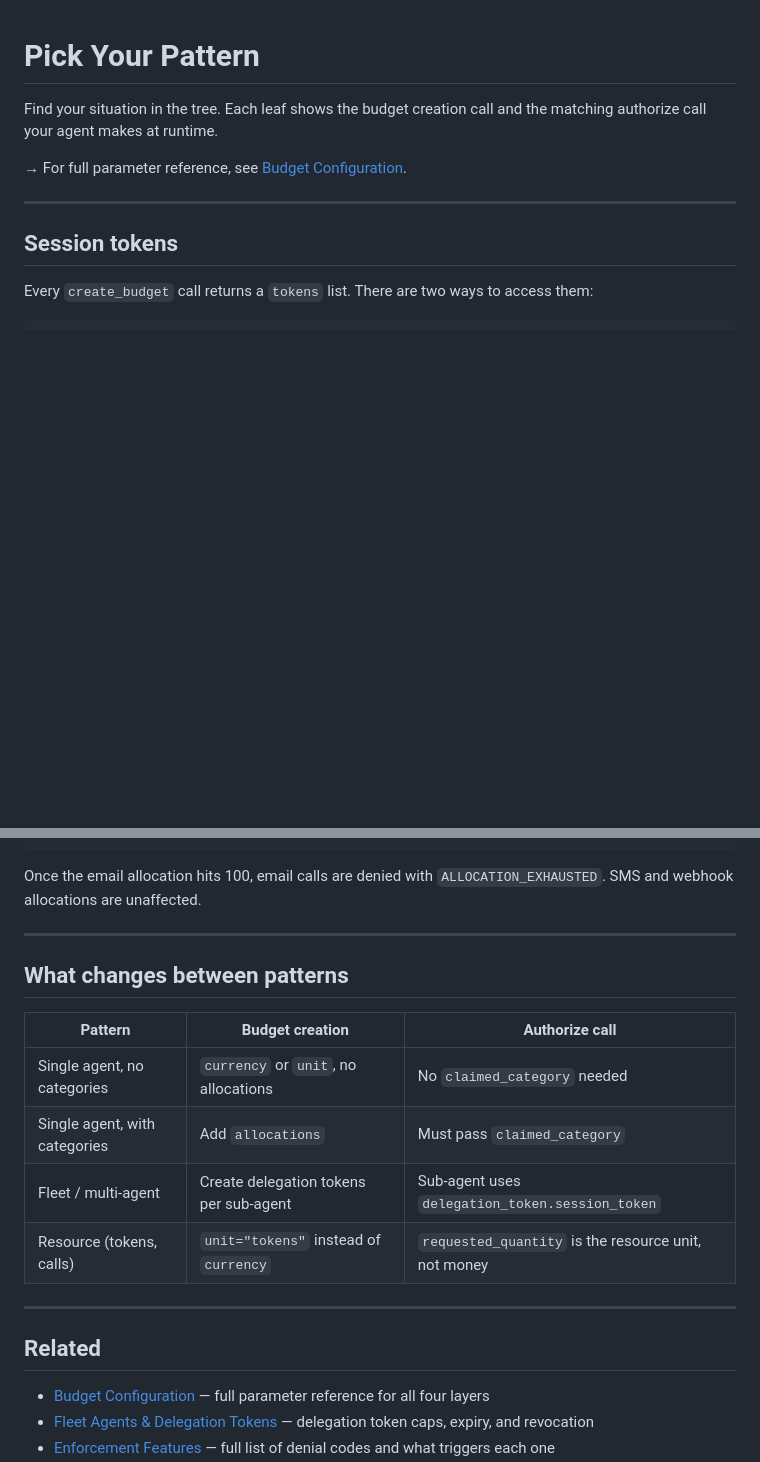
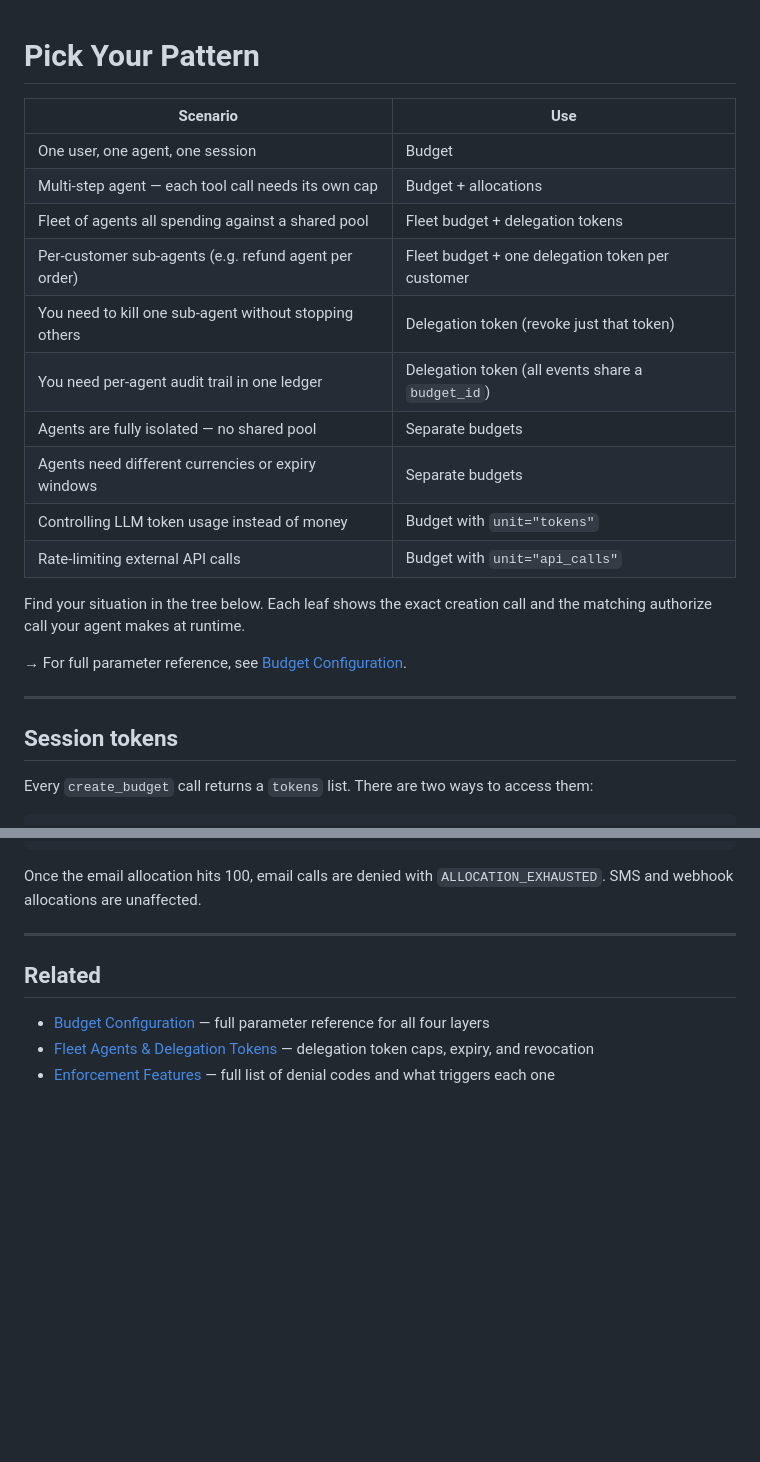
Before and after one commit to figuard/figuard-core, a Markdown page: docs/pick-your-pattern.md, 2 parts joined by grey strips. Drawn GitHub-style; blank space fills up the shorter version.

Commit message:
docs: replace pattern summary table with decision matrix in pick-your-pattern.md

```diff
--- a/docs/pick-your-pattern.md
+++ b/docs/pick-your-pattern.md
@@ -1,6 +1,19 @@
 # Pick Your Pattern
 
-Find your situation in the tree. Each leaf shows the budget creation call and the matching authorize call your agent makes at runtime.
+| Scenario | Use |
+|---|---|
+| One user, one agent, one session | Budget |
+| Multi-step agent — each tool call needs its own cap | Budget + allocations |
+| Fleet of agents all spending against a shared pool | Fleet budget + delegation tokens |
+| Per-customer sub-agents (e.g. refund agent per order) | Fleet budget + one delegation token per customer |
+| You need to kill one sub-agent without stopping others | Delegation token (revoke just that token) |
+| You need per-agent audit trail in one ledger | Delegation token (all events share a `budget_id`) |
+| Agents are fully isolated — no shared pool | Separate budgets |
+| Agents need different currencies or expiry windows | Separate budgets |
+| Controlling LLM token usage instead of money | Budget with `unit="tokens"` |
+| Rate-limiting external API calls | Budget with `unit="api_calls"` |
+
+Find your situation in the tree below. Each leaf shows the exact creation call and the matching authorize call your agent makes at runtime.
 
 → For full parameter reference, see [Budget Configuration](budget-configuration.md).
 
@@ -390,17 +403,6 @@ Once the email allocation hits 100, email calls are denied with `ALLOCATION_EXHA
 
 ---
 
-## What changes between patterns
-
-| Pattern | Budget creation | Authorize call |
-|---|---|---|
-| Single agent, no categories | `currency` or `unit`, no allocations | No `claimed_category` needed |
-| Single agent, with categories | Add `allocations` | Must pass `claimed_category` |
-| Fleet / multi-agent | Create delegation tokens per sub-agent | Sub-agent uses `delegation_token.session_token` |
-| Resource (tokens, calls) | `unit="tokens"` instead of `currency` | `requested_quantity` is the resource unit, not money |
-
----
-
 ## Related
 
 - [Budget Configuration](budget-configuration.md) — full parameter reference for all four layers
```
